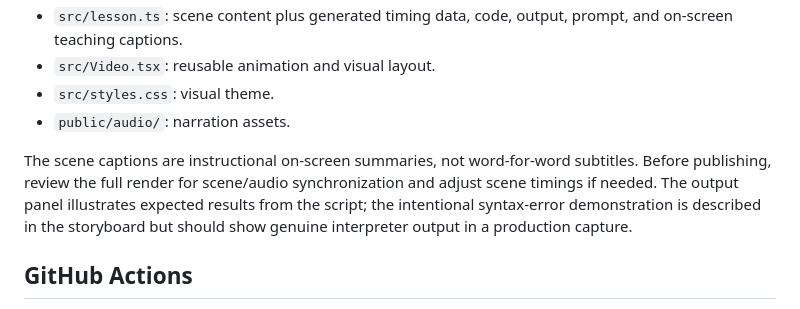
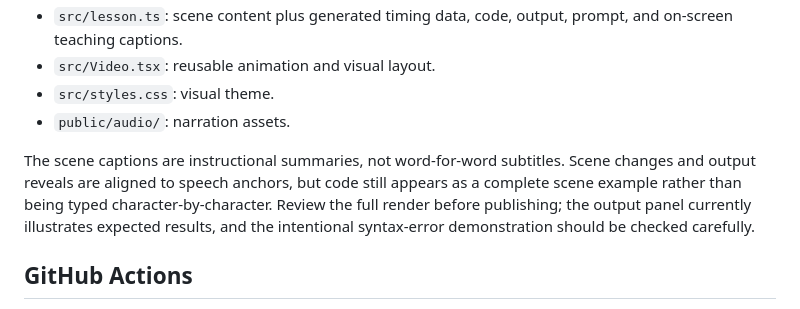
Before and after one commit to alanzeer262-lab/Apps, a Markdown page: README.md, the part around the change. Drawn GitHub-style.

Commit message:
Remove outdated manual timing instructions

```diff
--- a/README.md
+++ b/README.md
@@ -49,7 +49,7 @@ Output: `out/pylearn-first-program.mp4`.
 - `src/styles.css`: visual theme.
 - `public/audio/`: narration assets.
 
-The scene captions are instructional on-screen summaries, not word-for-word subtitles. Before publishing, review the full render for scene/audio synchronization and adjust scene timings if needed. The output panel illustrates expected results from the script; the intentional syntax-error demonstration is described in the storyboard but should show genuine interpreter output in a production capture.
+The scene captions are instructional summaries, not word-for-word subtitles. Scene changes and output reveals are aligned to speech anchors, but code still appears as a complete scene example rather than being typed character-by-character. Review the full render before publishing; the output panel currently illustrates expected results, and the intentional syntax-error demonstration should be checked carefully.
 
 ## GitHub Actions
 
```
